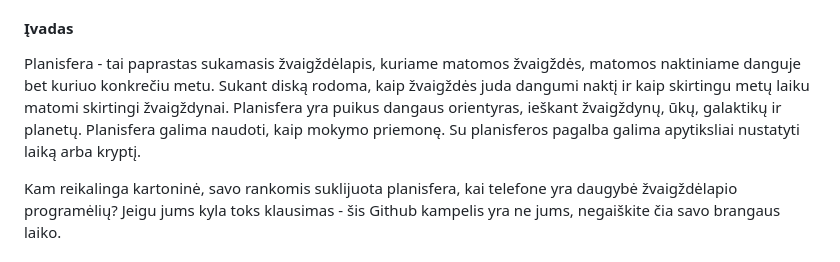
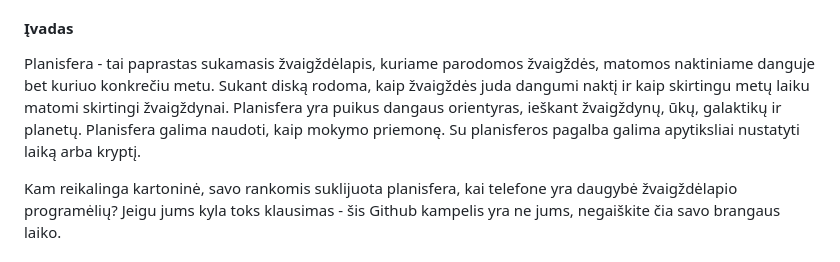
Before and after one commit to Ex-Lib/planisphere_lt_v2, a Markdown page: README.md, the part around the change. Drawn GitHub-style.

```diff
--- a/README.md
+++ b/README.md
@@ -15,7 +15,7 @@ Kartoninei planisferai nereikia baterijos ir interneto ryšio, tačiau naudojant
 
 #### Įvadas
 
-Planisfera - tai paprastas sukamasis žvaigždėlapis, kuriame matomos žvaigždės, matomos naktiniame danguje bet kuriuo konkrečiu metu. Sukant diską rodoma, kaip žvaigždės juda dangumi naktį ir kaip skirtingu metų laiku matomi skirtingi žvaigždynai. Planisfera yra puikus dangaus orientyras, ieškant žvaigždynų, ūkų, galaktikų ir planetų. Planisfera galima naudoti, kaip mokymo priemonę. Su planisferos pagalba galima apytiksliai nustatyti laiką arba kryptį.
+Planisfera - tai paprastas sukamasis žvaigždėlapis, kuriame parodomos žvaigždės, matomos naktiniame danguje bet kuriuo konkrečiu metu. Sukant diską rodoma, kaip žvaigždės juda dangumi naktį ir kaip skirtingu metų laiku matomi skirtingi žvaigždynai. Planisfera yra puikus dangaus orientyras, ieškant žvaigždynų, ūkų, galaktikų ir planetų. Planisfera galima naudoti, kaip mokymo priemonę. Su planisferos pagalba galima apytiksliai nustatyti laiką arba kryptį.
 
 Kam reikalinga kartoninė, savo rankomis suklijuota planisfera, kai telefone yra daugybė žvaigždėlapio programėlių? Jeigu jums kyla toks klausimas - šis Github kampelis yra ne jums, negaiškite čia savo brangaus laiko.
 
```
